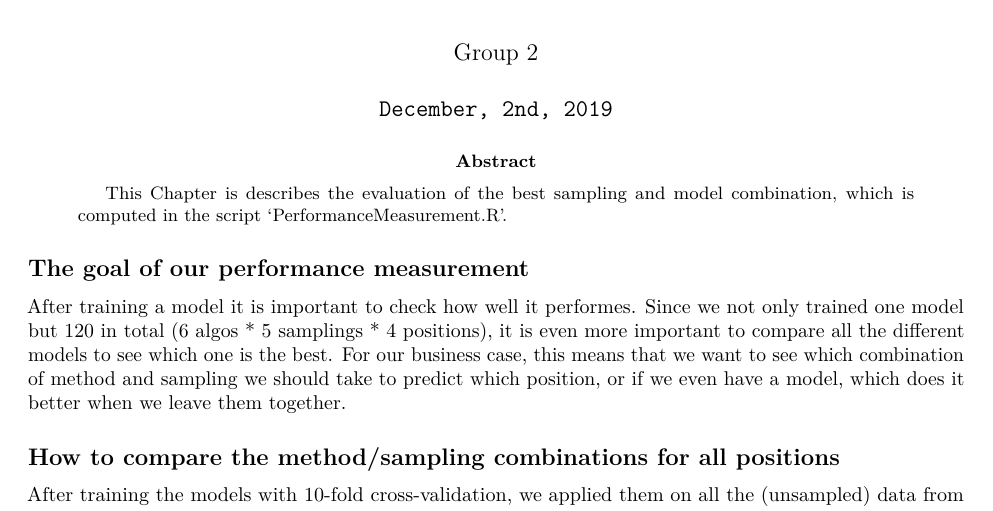
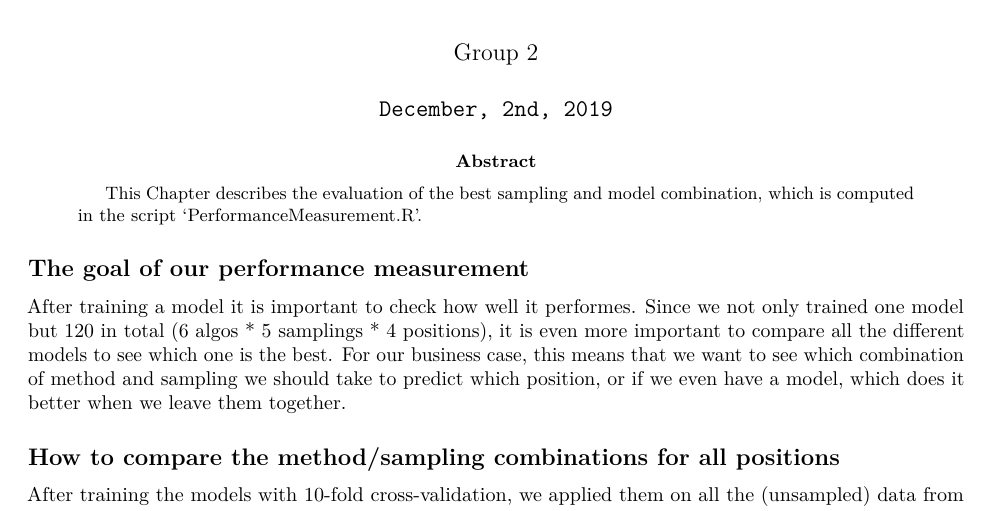
Before and after one commit to NicSchuler/DSF_NFLDraftPrediction, an R Markdown document (Data/READMEs/RM_PerformanceMeasurement.Rmd): part of page 1 of 4, cut so that both start at the same text. Rendered offline with R 4.5, knitr and Pandoc, then LaTeX, with nearby package versions.

Commit message:
Update RM_PerformanceMeasurement.Rmd

```diff
--- a/Data/READMEs/RM_PerformanceMeasurement.Rmd
+++ b/Data/READMEs/RM_PerformanceMeasurement.Rmd
@@ -8,7 +8,7 @@ output:
     keep_tex: yes
   html_document:
     df_print: paged
-abstract: This Chapter is describes the evaluation of the best sampling and model combination, which is computed in the script 'PerformanceMeasurement.R'.
+abstract: This Chapter describes the evaluation of the best sampling and model combination, which is computed in the script 'PerformanceMeasurement.R'.
 urlcolor: blue
 ---
 ## The goal of our performance measurement
```
